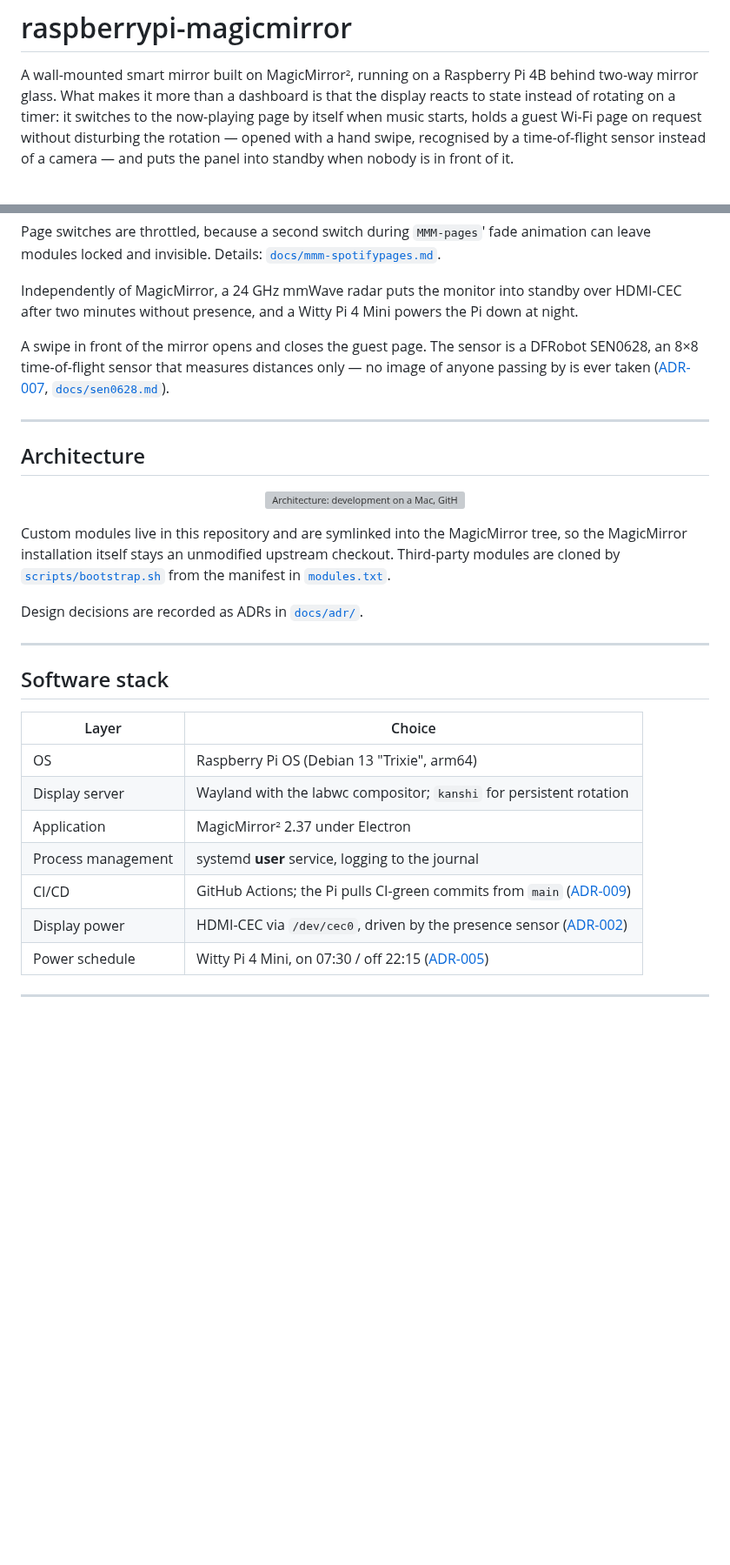
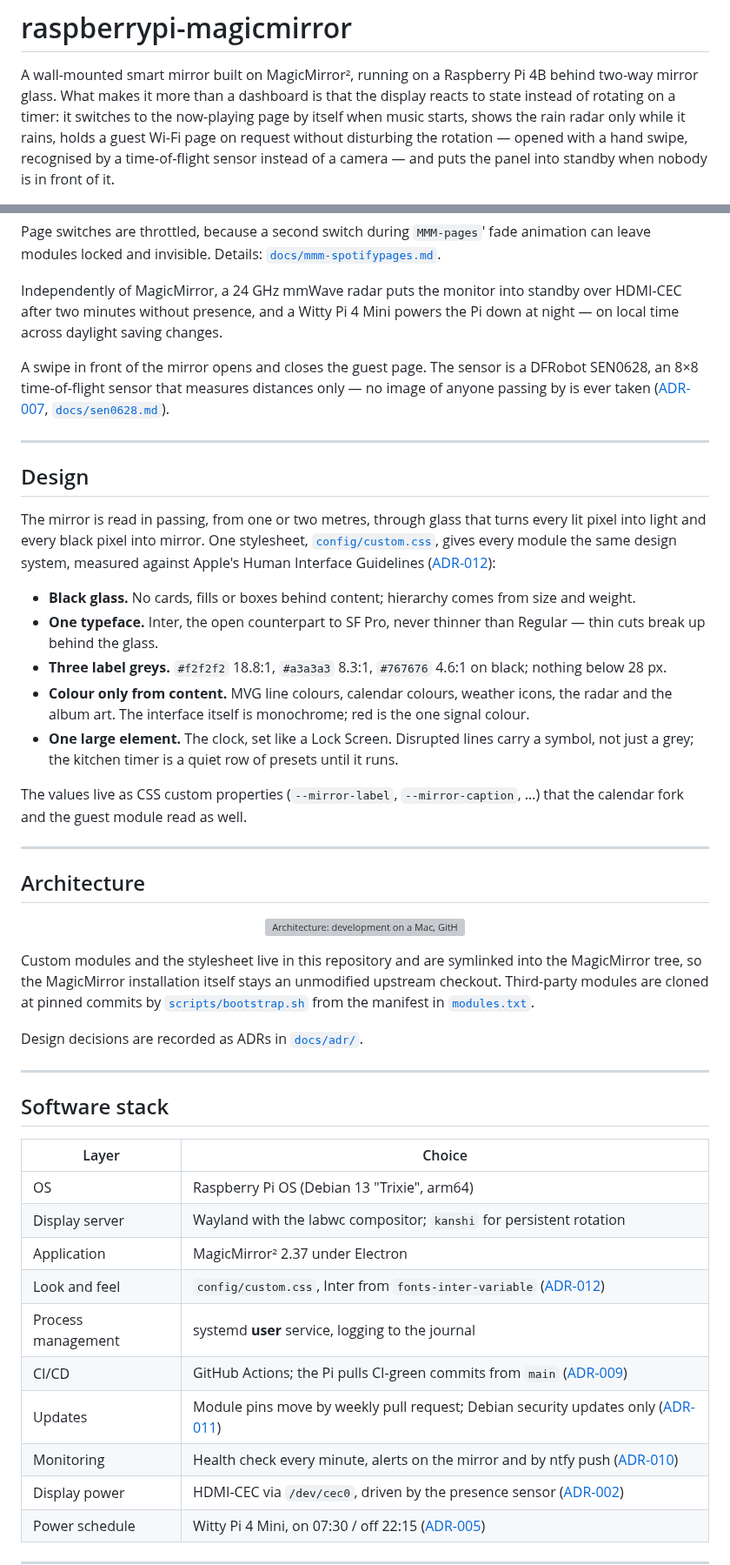
Before and after one commit to bikenthusiast/raspberrypi-magicmirror, a Markdown page: README.md, 2 parts joined by grey strips. Shown at 87% size. GitHub-like rendering; blank space fills up the shorter version; grey boxes are pictures that could not be loaded.

```diff
--- a/README.md
+++ b/README.md
@@ -1,6 +1,6 @@
 # raspberrypi-magicmirror
 
 A wall-mounted smart mirror built on MagicMirror², running on a Raspberry Pi 4B behind two-way mirror glass.
-What makes it more than a dashboard is that the display reacts to state instead of rotating on a timer: it switches to the now-playing page by itself when music starts, holds a guest Wi-Fi page on request without disturbing the rotation — opened with a hand swipe, recognised by a time-of-flight sensor instead of a camera — and puts the panel into standby when nobody is in front of it.
+What makes it more than a dashboard is that the display reacts to state instead of rotating on a timer: it switches to the now-playing page by itself when music starts, shows the rain radar only while it rains, holds a guest Wi-Fi page on request without disturbing the rotation — opened with a hand swipe, recognised by a time-of-flight sensor instead of a camera — and puts the panel into standby when nobody is in front of it.
 
 <p align="center">
@@ -34,11 +38,33 @@ Page switches are throttled, because a second switch during `MMM-pages`' fade an
 locked and invisible. Details: [`docs/mmm-spotifypages.md`](docs/mmm-spotifypages.md).
 
 Independently of MagicMirror, a 24 GHz mmWave radar puts the monitor into standby over HDMI-CEC after two
-minutes without presence, and a Witty Pi 4 Mini powers the Pi down at night.
+minutes without presence, and a Witty Pi 4 Mini powers the Pi down at night — on local time across
+daylight saving changes.
 
 A swipe in front of the mirror opens and closes the guest page. The sensor is a DFRobot SEN0628, an 8×8
 time-of-flight sensor that measures distances only — no image of anyone passing by is ever taken
 ([ADR-007](docs/adr/007-gesture-sensor.md), [`docs/sen0628.md`](docs/sen0628.md)).
+
+---
+
+## Design
+
+The mirror is read in passing, from one or two metres, through glass that turns every lit pixel into
+light and every black pixel into mirror. One stylesheet, [`config/custom.css`](config/custom.css), gives
+every module the same design system, measured against Apple's Human Interface Guidelines
+([ADR-012](docs/adr/012-visual-design.md)):
+
+- **Black glass.** No cards, fills or boxes behind content; hierarchy comes from size and weight.
+- **One typeface.** Inter, the open counterpart to SF Pro, never thinner than Regular — thin cuts break up
+  behind the glass.
+- **Three label greys.** `#f2f2f2` 18.8:1, `#a3a3a3` 8.3:1, `#767676` 4.6:1 on black; nothing below 28 px.
+- **Colour only from content.** MVG line colours, calendar colours, weather icons, the radar and the
+  album art. The interface itself is monochrome; red is the one signal colour.
+- **One large element.** The clock, set like a Lock Screen. Disrupted lines carry a symbol, not just a
+  grey; the kitchen timer is a quiet row of presets until it runs.
+
+The values live as CSS custom properties (`--mirror-label`, `--mirror-caption`, …) that the calendar fork
+and the guest module read as well.
 
 ---
 
@@ -48,9 +74,10 @@ time-of-flight sensor that measures distances only — no image of anyone passin
   <img src="docs/architecture/magicmirror-architecture.svg" alt="Architecture: development on a Mac, GitHub as reference, the Raspberry Pi running MagicMirror under Electron as a systemd user service, the radar on GPIO, and the external services" width="420">
 </p>
 
-Custom modules live in this repository and are symlinked into the MagicMirror tree, so the
-MagicMirror installation itself stays an unmodified upstream checkout. Third-party modules are cloned by
-[`scripts/bootstrap.sh`](scripts/bootstrap.sh) from the manifest in [`modules.txt`](modules.txt).
+Custom modules and the stylesheet live in this repository and are symlinked into the MagicMirror tree, so
+the MagicMirror installation itself stays an unmodified upstream checkout. Third-party modules are cloned
+at pinned commits by [`scripts/bootstrap.sh`](scripts/bootstrap.sh) from the manifest in
+[`modules.txt`](modules.txt).
 
 Design decisions are recorded as ADRs in [`docs/adr/`](docs/adr/).
 
@@ -63,8 +90,11 @@ Design decisions are recorded as ADRs in [`docs/adr/`](docs/adr/).
 | OS | Raspberry Pi OS (Debian 13 "Trixie", arm64) |
 | Display server | Wayland with the labwc compositor; `kanshi` for persistent rotation |
 | Application | MagicMirror² 2.37 under Electron |
+| Look and feel | `config/custom.css`, Inter from `fonts-inter-variable` ([ADR-012](docs/adr/012-visual-design.md)) |
 | Process management | systemd **user** service, logging to the journal |
 | CI/CD | GitHub Actions; the Pi pulls CI-green commits from `main` ([ADR-009](docs/adr/009-pull-based-deployment.md)) |
+| Updates | Module pins move by weekly pull request; Debian security updates only ([ADR-011](docs/adr/011-reviewable-updates.md)) |
+| Monitoring | Health check every minute, alerts on the mirror and by ntfy push ([ADR-010](docs/adr/010-health-check-alerts.md)) |
 | Display power | HDMI-CEC via `/dev/cec0`, driven by the presence sensor ([ADR-002](docs/adr/002-display-power-cec.md)) |
 | Power schedule | Witty Pi 4 Mini, on 07:30 / off 22:15 ([ADR-005](docs/adr/005-power-management.md)) |
 
```
Also changed, not shown: other parts of README.md (+45 -19 lines), CHANGELOG.md (+7 -0 lines), docs/demo/screenshots/page-guest.png, docs/demo/screenshots/page0-calendar.png, docs/demo/screenshots/page1-globe.png, docs/demo/screenshots/page2-spotify.png, 8 other files.
